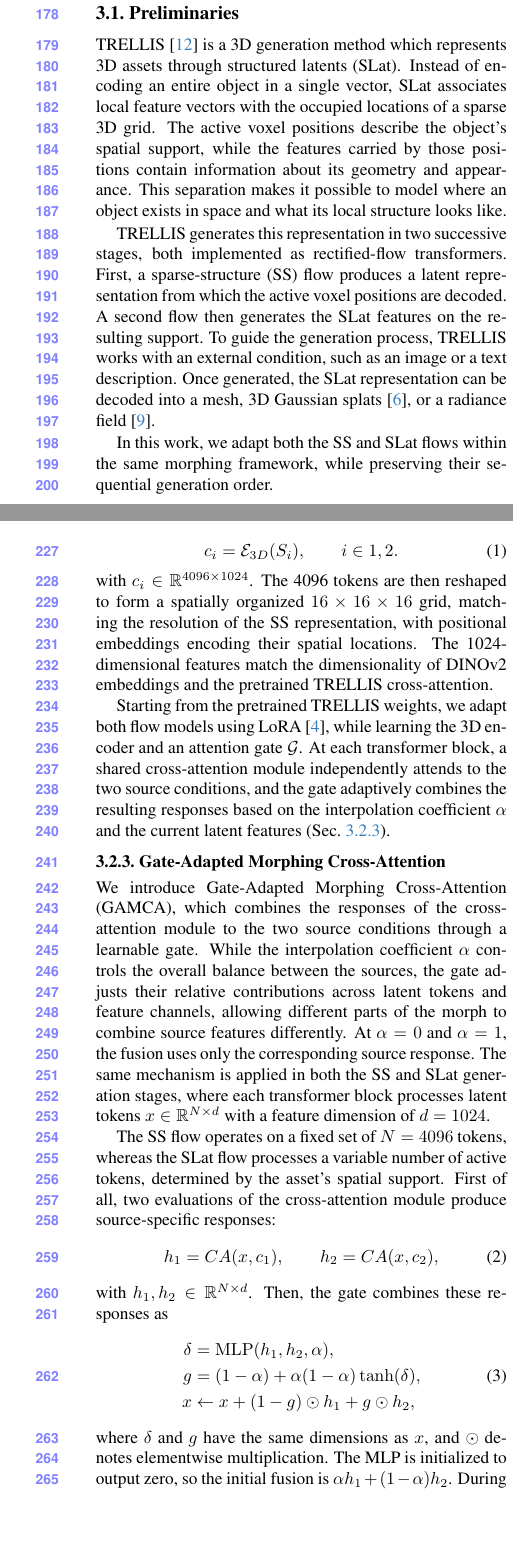
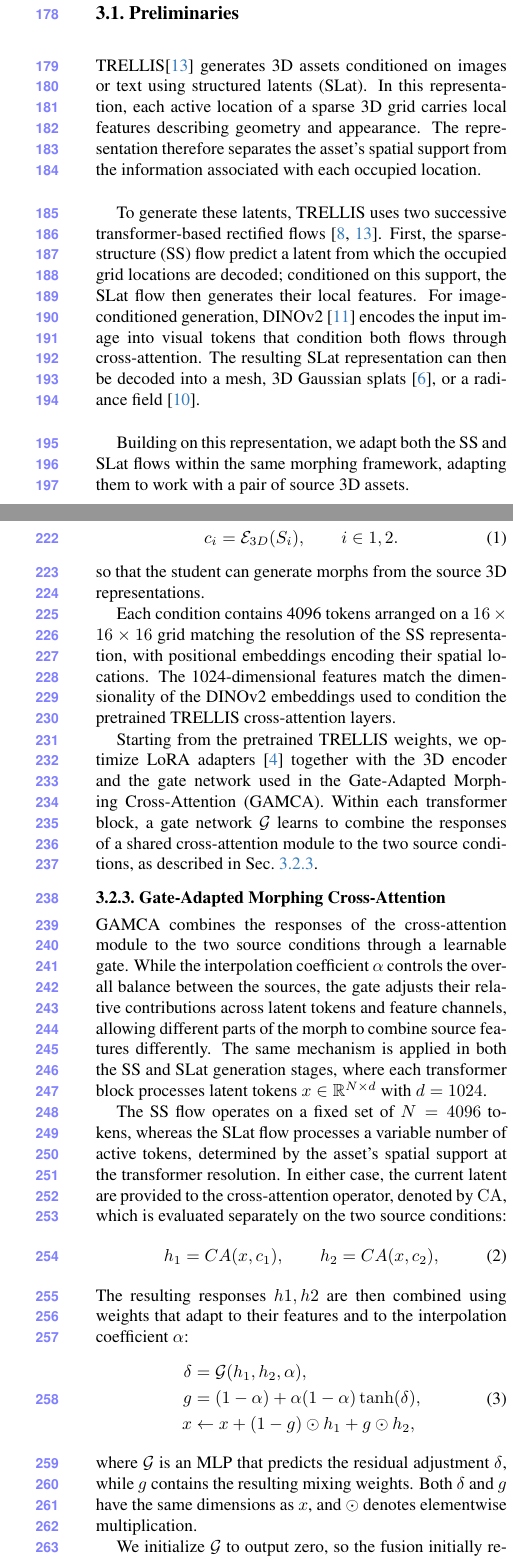
Before and after one commit to MarcoBarezzi/3DMORPH-CVPR2027, a LaTeX paper (main.tex, which reads sec/3_method.tex): two parts of the columns of pages 3 and 4 of 8, joined at a grey line, cut so that both start at the same text, the shorter picture padded with empty space. Compiled offline with pdfLaTeX.

Commit message:
Updates from Overleaf

```diff
--- a/sec/3_method.tex
+++ b/sec/3_method.tex
@@ -25,14 +25,12 @@ Fig.~\ref{fig:architecture}.
 
 \subsection{Preliminaries}
 \label{sec:preliminaries}
-TRELLIS~\cite{xiang2025trellis} is a 3D generation method which represents 3D
-assets through structured latents (SLat). Instead of encoding an entire
-object in a single vector, SLat associates local feature vectors with the occupied locations of a sparse 3D grid. The active voxel positions describe the object's spatial support, while the features carried by those positions contain information about its geometry and
-appearance. This separation makes it possible to model where an object exists in space and what its local structure looks like.
+%TRELLIS~\cite{xiang2025trellis} is a 3D generation method which represents 3D assets through structured latents (SLat). Instead of encoding an entire object in a single vector, SLat associates local feature vectors with the occupied locations of a sparse 3D grid. The active voxel positions describe the object's spatial support, while the features carried by those positions contain information about its geometry and appearance. This separation makes it possible to model where an object exists in space and what its local structure looks like.
+TRELLIS\cite{xiang2025trellis} generates 3D assets conditioned on images or text using structured latents (SLat). In this representation, each active location of a sparse 3D grid carries local features describing geometry and appearance. The representation therefore separates the asset’s spatial support from the information associated with each occupied location.
 
-TRELLIS generates this representation in two successive stages, both implemented as rectified-flow transformers. First, a sparse-structure (SS) flow produces a latent representation from which the active voxel positions are decoded. A second flow then generates the SLat features on the resulting support. To guide the generation process, TRELLIS works with an external condition, such as an image or a text description. Once generated, the SLat representation can be decoded into a mesh, 3D Gaussian splats~\cite{kerbl2023gaussians}, or a radiance field~\cite{mildenhall2020nerf}.
+To generate these latents, TRELLIS uses two successive transformer-based rectified flows~\cite{xiang2025trellis,liu2023rectifiedflow}. First, the sparse-structure (SS) flow predict a latent from which the occupied grid locations are decoded; conditioned on this support, the SLat flow then generates their local features. For image-conditioned generation, DINOv2~\cite{oquab2023dinov2} encodes the input image into visual tokens that condition both flows through cross-attention. The resulting SLat representation can then be decoded into a mesh, 3D Gaussian splats~\cite{kerbl2023gaussians}, or a radiance field~\cite{mildenhall2020nerf}.
 
-In this work, we adapt both the SS and SLat flows within the same morphing framework, while preserving their sequential generation order.
+Building on this representation, we adapt both the SS and SLat flows within the same morphing framework, adapting them to work with a pair of source 3D assets.
 
 \subsection{Framework}
 \subsubsection{Training Dataset Construction}
@@ -41,5 +39,5 @@ Since ground-truth morphing trajectories are not naturally available, we create
 
-Finally, each training example is composed by two source  representations, an interpolation coefficient, and the corresponding teacher-generated SS and SLat latents.%, allowing the student to learn morphing transformations directly in the TRELLIS latent space.
+Each training example therefore contains the two source SLat representations, an interpolation coefficient, and the teacher-generated SS and SLat latents for that coefficient.%, allowing the student to learn morphing transformations directly in the TRELLIS latent space.
 
 \subsubsection{Architecture}
 \label{sec:architecture}
@@ -47,15 +45,18 @@ We define our student model as follows. Using the dataset described in Sec.~\ref
 
-Given two source assets, the student processes their SLat representations through a 3D encoder $\mathcal E_{3D}$, which extracts spatial information from their coordinates and features. The resulting conditioning tokens are projected into the feature space of the pretrained flow transformers:
-
+% Given two source assets, the student processes their SLat representations through a 3D encoder $\mathcal E_{3D}$, which extracts spatial information from their coordinates and features. The resulting conditioning tokens are projected into the feature space of the pretrained flow transformers:
+To learn morphing from these training examples, our student adapts the two generation flows of TRELLIS~\cite{xiang2025trellis} to use conditions extracted directly from the source 3D assets. Let $z_i$ denote the SLat coordinates and features of asset $S_i$. A shared encoder $\mathcal E_{3D}$ maps $z_i$ to conditioning tokens $c_i$, replacing the image-derived conditions used by the original flows:
 \begin{equation}
 c_i = \mathcal E_{3D}(S_i),
 \qquad i\in{1,2}.
 \label{eq}
 \end{equation}
 
-\noindent with $c_i\in \mathbb R^{4096\times1024}$. The 4096 tokens are then reshaped to form a spatially organized $16\times16\times16$ grid, matching the resolution of the SS representation, with positional embeddings encoding their spatial locations. The 1024-dimensional features match the dimensionality of DINOv2 embeddings and the pretrained TRELLIS cross-attention.
+\noindent
+so that the student can generate morphs from the source 3D representations.
 
-Starting from the pretrained TRELLIS weights, we adapt both flow models using LoRA~\cite{hu2022lora}, while learning the 3D encoder and an attention gate $\mathcal G$. At each transformer block, a shared cross-attention module independently attends to the two source conditions, and the gate adaptively combines the resulting responses based on the interpolation coefficient $\alpha$ and the current latent features (Sec.~\ref{sec:attention_gating}).
+Each condition contains 4096 tokens arranged on a $16\times16\times16$ grid matching the resolution of the SS representation, with positional embeddings encoding their spatial locations. The 1024-dimensional features match the dimensionality of the DINOv2 embeddings used to condition the pretrained TRELLIS cross-attention layers.
+
+Starting from the pretrained TRELLIS weights, we optimize LoRA adapters~\cite{hu2022lora} together with the 3D encoder and the gate network used in the Gate-Adapted Morphing Cross-Attention (GAMCA). Within each transformer block, a gate network $\mathcal G$ learns to combine the responses of a shared cross-attention module to the two source conditions, as described in Sec.~\ref{sec:attention_gating}.
 
 
 %Obtaining intermediate ground-truth assets for arbitrary  morphing sequences is inherently difficult: we address this lack of supervision by using Interp3D~\cite{liu2026interp3d} as a training-free teacher. Given a pair of assets and an interpolation coefficient, the teacher produces a morph that serves as pseudo-target for the corresponding student generation, allowing us to train on a collection of transitions. By learning shared morphing patterns across diverse objects, the student can generalize beyond individual teacher predictions, reducing teacher-specific artifacts and producing more coherent transitions. The student architecture is structured as follows: (a) a TRELLIS backbone finetuned using LoRA~\cite{hu2022lora}, (b) a 3D encoder $\mathcal{E}_{3D}$ providing the conditions for both TRELLIS flows and (c) an attention gate $\mathcal{G}$ which learns to combine the assets. During training, the teacher supplies intermediate SS and SLat pseudo-targets for source pairs and interpolation coefficients. These pseudo pairs are then encoded  independently using the encoder $\mathcal{E}_{3D}$ that adapts them to be compatible with TRELLIS conditioning mechanism and produces the encoded representations $c_1$ and $c_2$. Finally, $\mathcal{G}$ combines these representations using the coefficient $\alpha$. As teacher, we selected Interp3D~\cite{liu2026interp3d} as it currently represents the best trade off between generation quality and computational efficiency.
@@ -110,25 +111,26 @@ Starting from the pretrained TRELLIS weights, we adapt both flow models using Lo
 
 \subsubsection{Gate-Adapted Morphing Cross-Attention}
 \label{sec:attention_gating}
+GAMCA combines the responses of the cross-attention module to the two source conditions through a learnable gate. While the interpolation coefficient $\alpha$ controls the overall balance between the sources, the gate adjusts their relative contributions across latent tokens and feature channels, allowing different parts of the morph to combine source features differently. The same mechanism is applied in both the SS and SLat generation stages, where each transformer block processes latent tokens $x\in\mathbb R^{N\times d}$ with $d=1024$.
 
-We introduce Gate-Adapted Morphing Cross-Attention (GAMCA), which combines the responses of the cross-attention module to the two source conditions through a learnable gate. While the interpolation coefficient $\alpha$ controls the overall balance between the sources, the gate adjusts their relative contributions across latent tokens and feature channels, allowing different parts of the morph to combine source features differently. At $\alpha=0$ and $\alpha=1$, the fusion uses only the corresponding source response. The same mechanism is applied in both the SS and SLat generation stages, where each transformer block processes latent tokens $x\in\mathbb R^{N\times d}$ with a feature dimension of $d=1024$.
-
-The SS flow operates on a fixed set of $N=4096$ tokens, whereas the SLat flow processes a variable number of active tokens, determined by the asset's spatial support.
-First of all, two evaluations of the cross-attention module produce source-specific responses:
+The SS flow operates on a fixed set of $N=4096$ tokens, whereas the SLat flow processes a variable number of active tokens, determined by the asset's spatial support at the transformer resolution.
+In either case, the current latent are provided to the cross-attention operator, denoted by $\operatorname{CA}$, which is evaluated separately on the two source conditions:
+% First of all, two evaluations of the cross-attention module produce source-specific responses:
 \begin{equation}
  h_1=CA(x,c_1),\qquad h_2=CA(x,c_2),
 \end{equation}
-with $h_1,h_2\in\mathbb R^{N\times d}$. Then, the gate combines these responses as
+The resulting responses $h1, h2$ are then combined using weights that adapt to their features and to the interpolation coefficient $\alpha$:
 \begin{equation}
  \begin{aligned}
-  \delta &=\operatorname{MLP}(h_1,h_2,\alpha),\\
+  \delta &=\mathcal G(h_1,h_2,\alpha),\\
   g &=(1-\alpha)+\alpha(1-\alpha)\tanh(\delta),\\
   x &\leftarrow x+(1-g)\odot h_1+g\odot h_2,
  \end{aligned}
  \label{eq:attention_gate}
 \end{equation}
-where $\delta$ and $g$ have the same dimensions as $x$, and $\odot$ denotes elementwise multiplication. The MLP is initialized to output zero, so the initial fusion is $\alpha h_1+(1-\alpha)h_2$. During training, the gate learns to adjust this mixture according to the source responses and the current generation state. The factor
-$\alpha(1-\alpha)$ makes the correction vanish at the morphing boundaries: at $\alpha=1$ the attention update is exactly $h_1$, and at $\alpha=0$ it is exactly $h_2$. Endpoint generation therefore uses only the corresponding source condition, while reconstruction is learned through supervision on the endpoint targets.
+where $\mathcal G$ is an MLP that predicts the residual adjustment $\delta$, while $g$ contains the resulting mixing weights. Both $\delta$ and $g$ have the same dimensions as $x$, and $\odot$ denotes elementwise multiplication.
+
+We initialize $\mathcal G$ to output zero, so the fusion initially reduces to $\alpha h_1+(1-\alpha)h_2$. As training progresses, the network learns to adjust this mixture according to the source responses and the current generation state. Because the adjustment is multiplied by $\alpha(1-\alpha)$, it vanishes at $\alpha=0$ and $\alpha=1$, leaving only $h_2$ or $h_1$, respectively. At these coefficient values, generation therefore uses only the corresponding source condition, while reconstruction is learned from the teacher targets.
 % In order to define a fusion mechanism that can both perform the morphing while maintaining exact endpoints reconstruction we defined an attention gating mechanism which is shared in both generation flows.
 
 % Specifically, within each attention block, the current tokens $x$ attend independently to the two source conditions through cross-attention:
@@ -152,7 +154,7 @@ $\alpha(1-\alpha)$ makes the correction vanish at the morphing boundaries: at $\
 
 We train the SS and SLat flows using the standard conditional flow-matching objective~\cite{lipman2022flowmatching}, denoted by $\mathcal L_{\mathrm{FM}}$, with the teacher-generated latents as targets. Each target is associated with a source pair and an interpolation coefficient $\alpha$. During training, we also swap the sources and replace $\alpha$ with $1-\alpha$, keeping the target unchanged to encourage consistency with respect to source ordering.
 
-To complement this supervision, we use a generative prior that acts on samples produced by the student. For each stage, the prior is a separate copy of the original image-conditioned TRELLIS flow, kept frozen throughout training. It uses the source images $I_1$ and $I_2$ from which the training assets $S_1$ and $S_2$ were obtained.
+To complement this supervision, we use a generative prior that acts on samples produced by the student. For each stage, the prior is provided by a separate copy of the original image-conditioned TRELLIS flow, kept frozen throughout training. It uses the source images $I_1$ and $I_2$ from which the training assets $S_1$ and $S_2$ were obtained.
 
 We first generate a latent $\hat z$ by running the student's complete sampling procedure from Gaussian noise, conditioned on $c_1$, $c_2$, and $\alpha$. Once generation is complete, we perturb $\hat z$ with fresh Gaussian noise at a sampled noise level, following the TRELLIS noise schedule. The frozen flow then evaluates this same perturbed sample twice, using the DINOv2 embedding~\cite{oquab2023dinov2} of $I_1$ in one evaluation and that of $I_2$ in the other. Each predicted velocity is converted into an estimate of the clean latent under the corresponding source-image condition. To obtain the regression targets $\tilde z_1$ and $\tilde z_2$, we adjust $\hat z$ toward each estimate. We limit the size of each adjustment so that the targets remain close to the student's generated sample.
 
```
Also changed, not shown: main.bib (+8 -0 lines), sec/3_method.tex (4 more changed lines).
